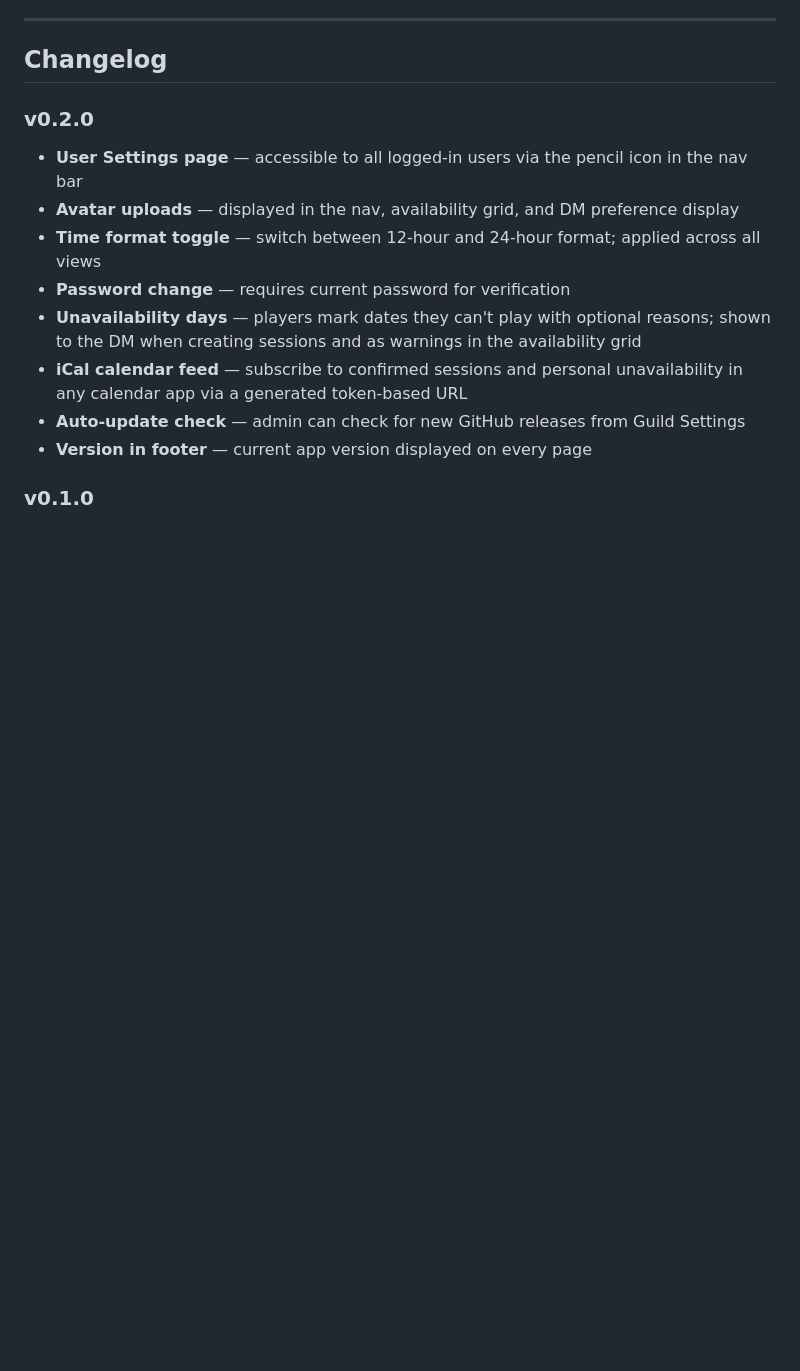
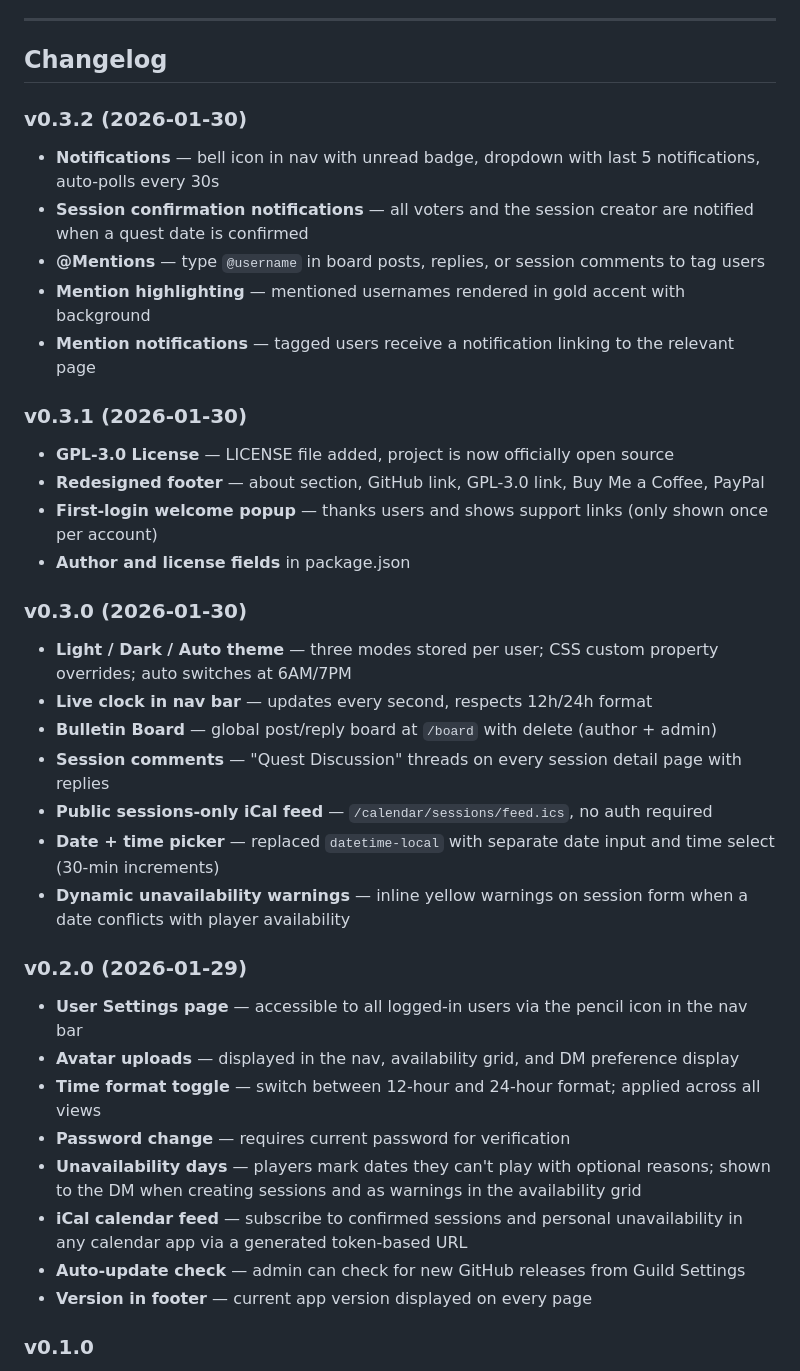
Before and after one commit to nenadjokic/dndplanning, a Markdown page: README.md, the part around one of its changes. Rendered like a GitHub page; blank space fills up the shorter version.

```diff
--- a/README.md
+++ b/README.md
@@ -453,7 +502,32 @@ The admin can also check for updates from the **Guild Settings** page using the
 
 ## Changelog
 
-### v0.2.0
+### v0.3.2 (2026-01-30)
+
+- **Notifications** — bell icon in nav with unread badge, dropdown with last 5 notifications, auto-polls every 30s
+- **Session confirmation notifications** — all voters and the session creator are notified when a quest date is confirmed
+- **@Mentions** — type `@username` in board posts, replies, or session comments to tag users
+- **Mention highlighting** — mentioned usernames rendered in gold accent with background
+- **Mention notifications** — tagged users receive a notification linking to the relevant page
+
+### v0.3.1 (2026-01-30)
+
+- **GPL-3.0 License** — LICENSE file added, project is now officially open source
+- **Redesigned footer** — about section, GitHub link, GPL-3.0 link, Buy Me a Coffee, PayPal
+- **First-login welcome popup** — thanks users and shows support links (only shown once per account)
+- **Author and license fields** in package.json
+
+### v0.3.0 (2026-01-30)
+
+- **Light / Dark / Auto theme** — three modes stored per user; CSS custom property overrides; auto switches at 6AM/7PM
+- **Live clock in nav bar** — updates every second, respects 12h/24h format
+- **Bulletin Board** — global post/reply board at `/board` with delete (author + admin)
+- **Session comments** — "Quest Discussion" threads on every session detail page with replies
+- **Public sessions-only iCal feed** — `/calendar/sessions/feed.ics`, no auth required
+- **Date + time picker** — replaced `datetime-local` with separate date input and time select (30-min increments)
+- **Dynamic unavailability warnings** — inline yellow warnings on session form when a date conflicts with player availability
+
+### v0.2.0 (2026-01-29)
 
 - **User Settings page** — accessible to all logged-in users via the pencil icon in the nav bar
 - **Avatar uploads** — displayed in the nav, availability grid, and DM preference display
```
Also changed, not shown: other parts of README.md (+95 -27 lines).
